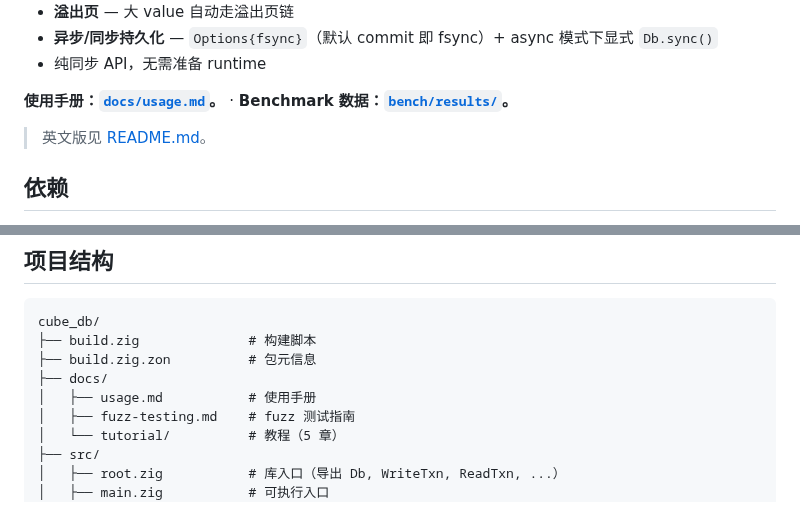
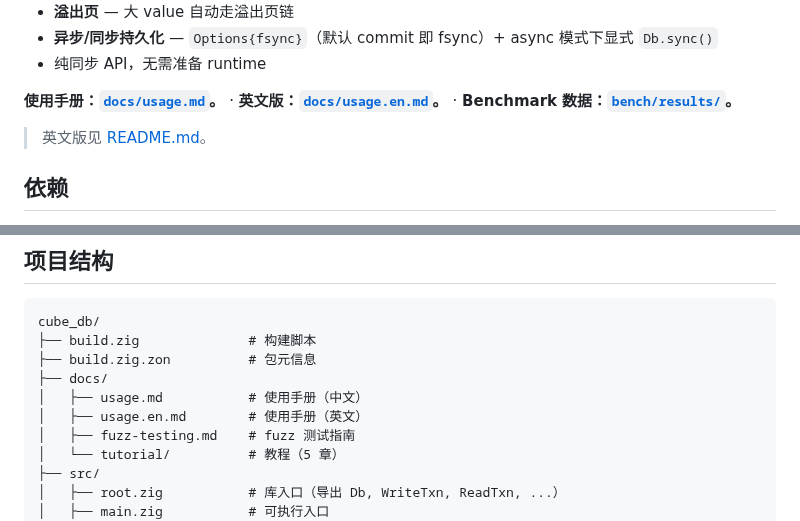
Before and after one commit to tt67wq/cube_db, a Markdown page: README.zh.md, 2 parts joined by grey strips. Rendered like a GitHub page.

```diff
--- a/README.zh.md
+++ b/README.zh.md
@@ -16,7 +16,7 @@
 - **异步/同步持久化** — `Options{fsync}`（默认 commit 即 fsync）+ async 模式下显式 `Db.sync()`
 - 纯同步 API，无需准备 runtime
 
-**使用手册：[`docs/usage.md`](docs/usage.md)。** · **Benchmark 数据：[`bench/results/`](bench/results/)。**
+**使用手册：[`docs/usage.md`](docs/usage.md)。** · **英文版：[`docs/usage.en.md`](docs/usage.en.md)。** · **Benchmark 数据：[`bench/results/`](bench/results/)。**
 
 > 英文版见 [README.md](README.md)。
 
@@ -118,7 +118,8 @@ cube_db/
 ├── build.zig              # 构建脚本
 ├── build.zig.zon          # 包元信息
 ├── docs/
-│   ├── usage.md           # 使用手册
+│   ├── usage.md           # 使用手册（中文）
+│   ├── usage.en.md        # 使用手册（英文）
 │   ├── fuzz-testing.md    # fuzz 测试指南
 │   └── tutorial/          # 教程（5 章）
 ├── src/
```
Also changed, not shown: README.md (+4 -3 lines), docs/usage.en.md (added, +512 -0 lines).
